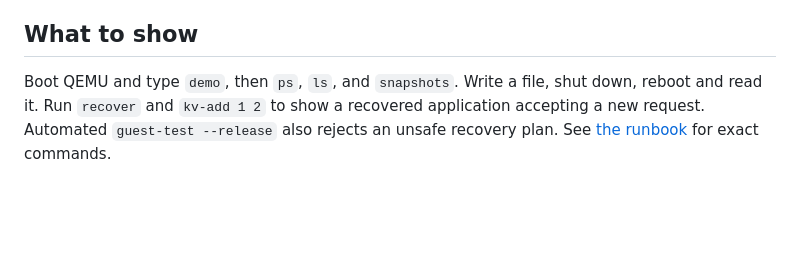
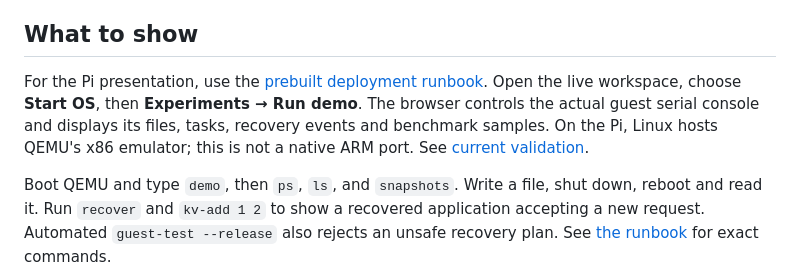
Before and after one commit to divyamagrawal06/mnemosyne-os, a Markdown page: docs/professor-brief.md, the part around the change. Rendered like a GitHub page; blank space fills up the shorter version.

Commit message:
Document browser acceptance and Pi presentation path
Signed-off-by: divyamagrawal06 <ludicrouslytrue@gmail.com>

```diff
--- a/docs/professor-brief.md
+++ b/docs/professor-brief.md
@@ -43,6 +43,12 @@ Effects are compared in memory, so no exactly-once external delivery is claimed.
 
 ## What to show
 
+For the Pi presentation, use the [prebuilt deployment runbook](raspberry-pi-demo.md).
+Open the live workspace, choose **Start OS**, then **Experiments → Run demo**.
+The browser controls the actual guest serial console and displays its files,
+tasks, recovery events and benchmark samples. On the Pi, Linux hosts QEMU's x86
+emulator; this is not a native ARM port. See [current validation](end-to-end-status.md).
+
 Boot QEMU and type `demo`, then `ps`, `ls`, and `snapshots`. Write a file, shut down,
 reboot and read it. Run `recover` and `kv-add 1 2` to show a recovered application
 accepting a new request. Automated `guest-test --release` also rejects an unsafe
```
Also changed, not shown: docs/end-to-end-status.md (+9 -4 lines).
